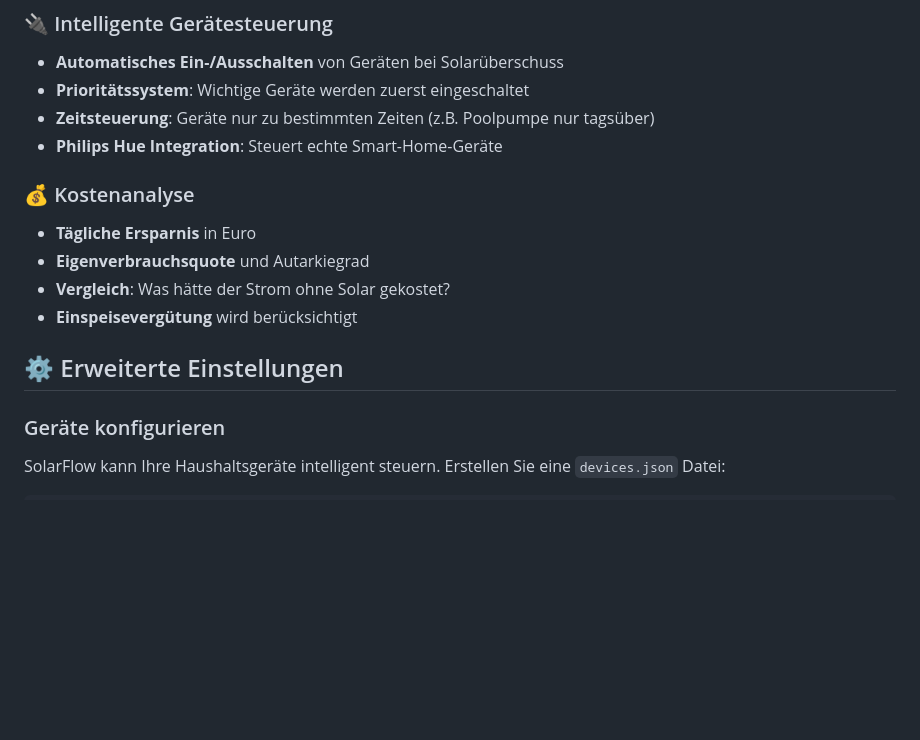
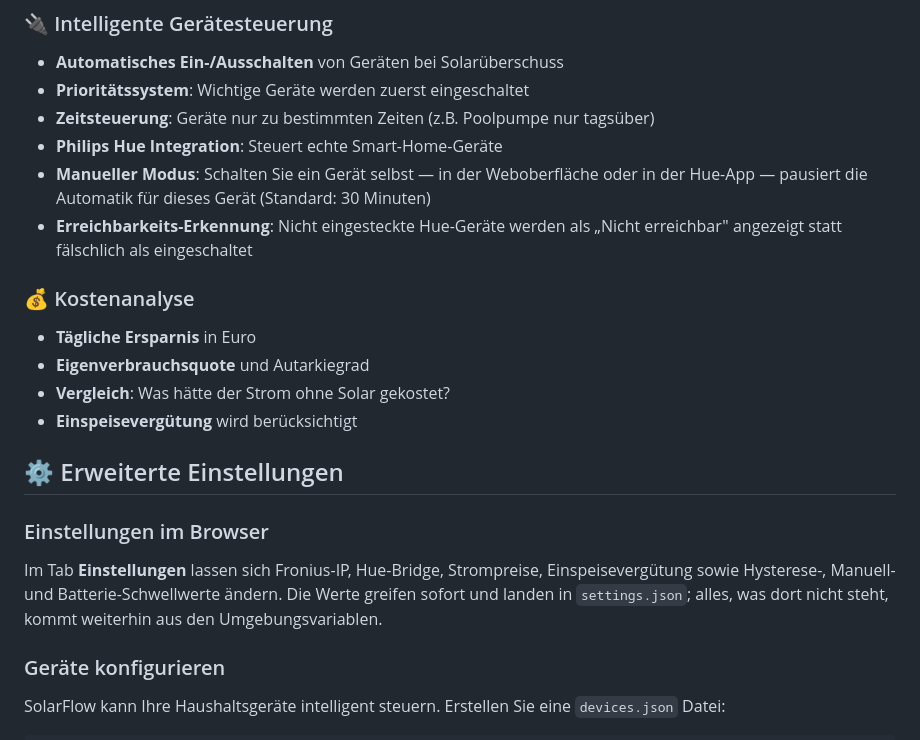
Before and after one commit to JanVogt06/SolarFlow-SmartEnergyManagement, a Markdown page: README.md, the part around the change. Rendered like a GitHub page; blank space fills up the shorter version.

Commit message:
docs: neue Funktionen im README ergänzen

```diff
--- a/README.md
+++ b/README.md
@@ -112,6 +112,10 @@ SolarFlow-windows-x64.exe --ip 192.168.178.99
 - **Prioritätssystem**: Wichtige Geräte werden zuerst eingeschaltet
 - **Zeitsteuerung**: Geräte nur zu bestimmten Zeiten (z.B. Poolpumpe nur tagsüber)
 - **Philips Hue Integration**: Steuert echte Smart-Home-Geräte
+- **Manueller Modus**: Schalten Sie ein Gerät selbst — in der Weboberfläche oder in der
+  Hue-App — pausiert die Automatik für dieses Gerät (Standard: 30 Minuten)
+- **Erreichbarkeits-Erkennung**: Nicht eingesteckte Hue-Geräte werden als
+  „Nicht erreichbar" angezeigt statt fälschlich als eingeschaltet
 
 ### 💰 Kostenanalyse
 - **Tägliche Ersparnis** in Euro
@@ -120,6 +124,13 @@ SolarFlow-windows-x64.exe --ip 192.168.178.99
 - **Einspeisevergütung** wird berücksichtigt
 
 ## ⚙️ Erweiterte Einstellungen
+
+### Einstellungen im Browser
+
+Im Tab **Einstellungen** lassen sich Fronius-IP, Hue-Bridge, Strompreise, Einspeisevergütung
+sowie Hysterese-, Manuell- und Batterie-Schwellwerte ändern. Die Werte greifen sofort und
+landen in `settings.json`; alles, was dort nicht steht, kommt weiterhin aus den
+Umgebungsvariablen.
 
 ### Geräte konfigurieren
 
```
